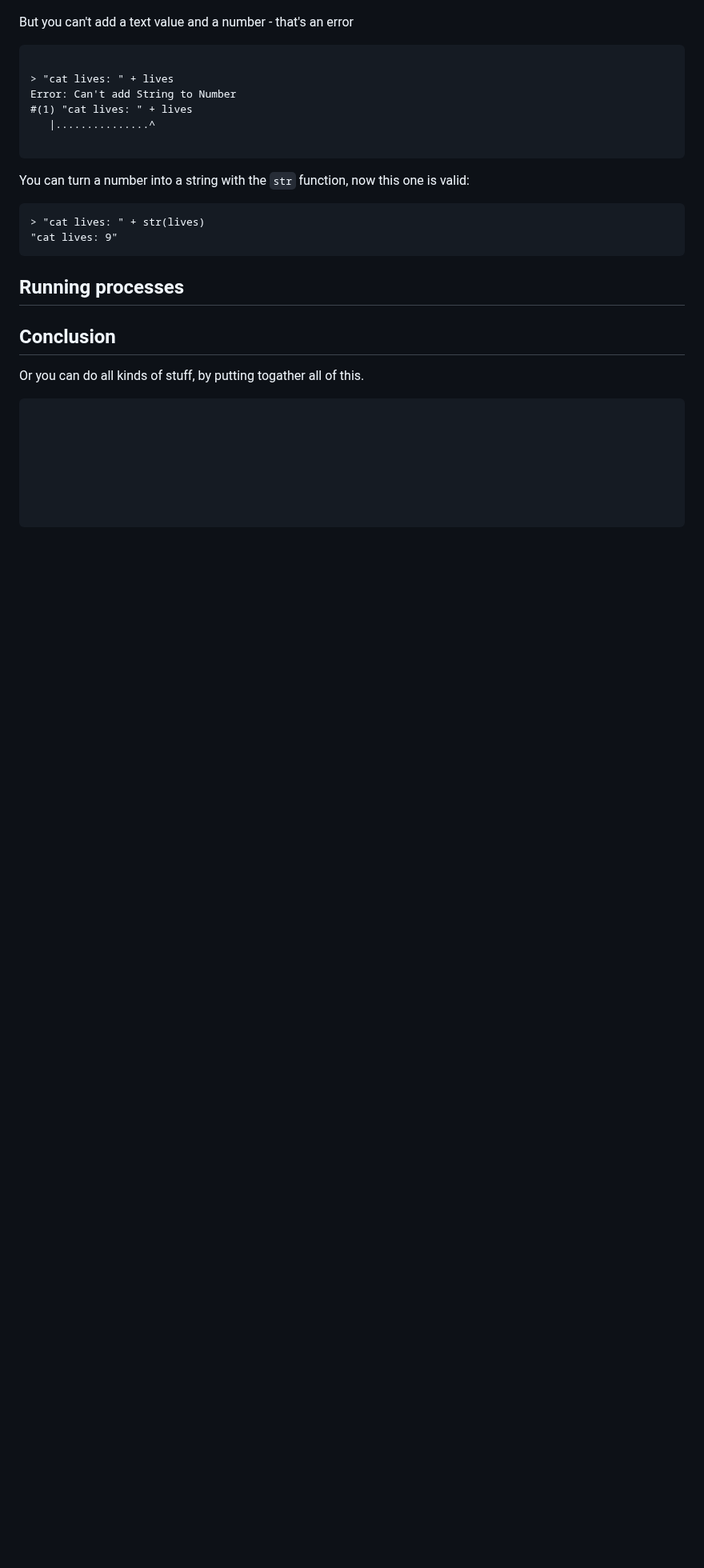
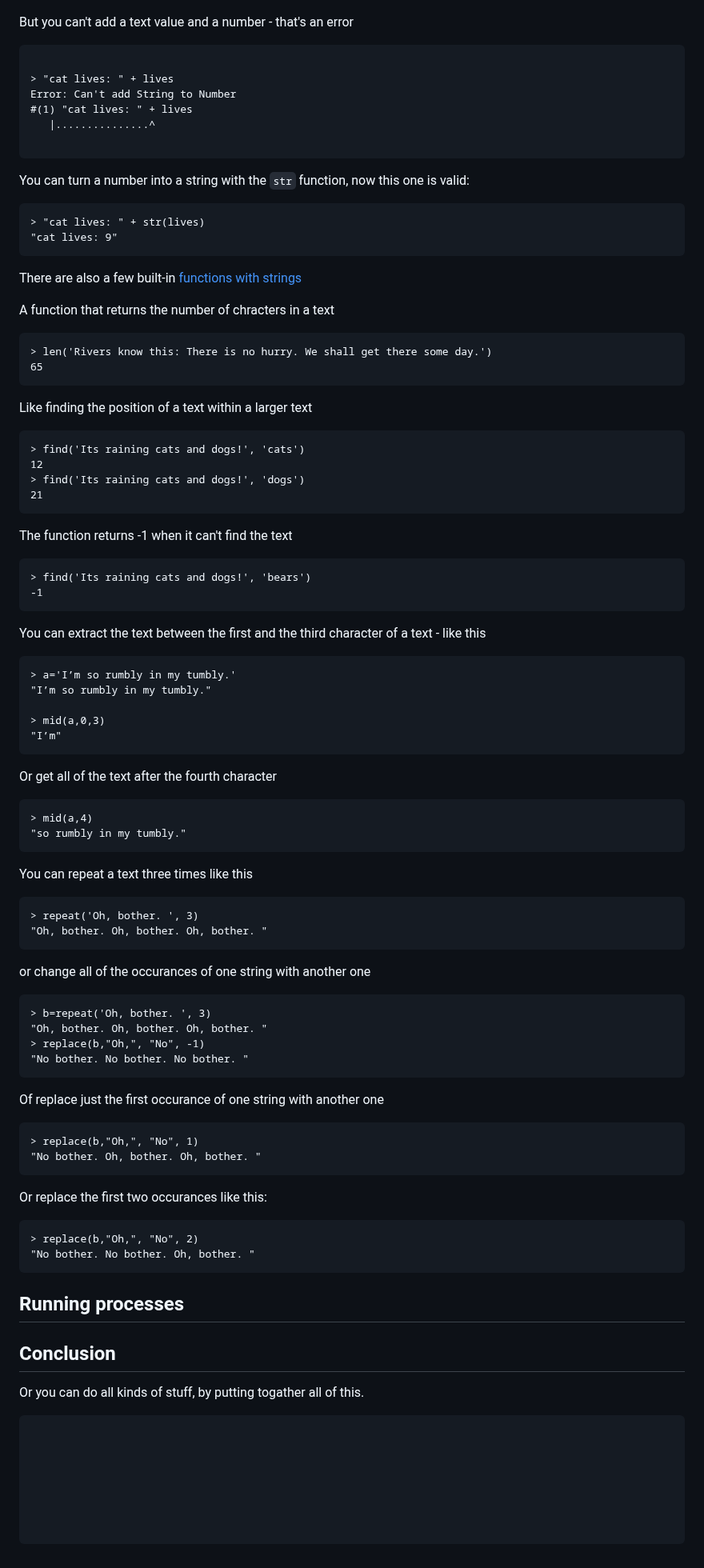
Before and after one commit to MoserMichael/jscriptparse, a Markdown page: PYXTUT.md, the part around the change. Shown at 80% size. Rendered like a GitHub page; blank space fills up the shorter version.

Commit message:
edit section on strings

````diff
--- a/PYXTUT.md
+++ b/PYXTUT.md
@@ -574,6 +574,78 @@
 "cat lives: 9"
 ```
 
+There are also a few built-in [functions with strings](https://github.com/MoserMichael/jscriptparse/blob/HEAD/PYXFUNC.md#functions-for-scalars-or-strings)
+
+A function that returns the number of chracters in a text
+
+```
+> len('Rivers know this: There is no hurry. We shall get there some day.')
+65
+```
+
+Like finding the position of a text within a larger text
+
+```
+> find('Its raining cats and dogs!', 'cats')
+12
+> find('Its raining cats and dogs!', 'dogs')
+21
+```
+
+The function returns -1 when it can't find the text
+
+```
+> find('Its raining cats and dogs!', 'bears')
+-1
+```
+
+
+You can extract the text between the first and the third character of a text - like this
+
+```
+> a='I’m so rumbly in my tumbly.'
+"I’m so rumbly in my tumbly."
+
+> mid(a,0,3)
+"I’m"
+```
+
+Or get all of the text after the fourth character
+
+```
+> mid(a,4)
+"so rumbly in my tumbly."
+```
+
+You can repeat a text three times like this
+
+```
+> repeat('Oh, bother. ', 3)
+"Oh, bother. Oh, bother. Oh, bother. "
+```
+
+or change all of the occurances of one string with another one
+
+```
+> b=repeat('Oh, bother. ', 3)
+"Oh, bother. Oh, bother. Oh, bother. "
+> replace(b,"Oh,", "No", -1)
+"No bother. No bother. No bother. "
+```
+
+Of replace just the first occurance of one string with another one
+
+```
+> replace(b,"Oh,", "No", 1)
+"No bother. Oh, bother. Oh, bother. "
+```
+
+Or replace the first two occurances like this:
+
+```
+> replace(b,"Oh,", "No", 2)
+"No bother. No bother. Oh, bother. "
+```
 
 ## Running processes
 
````
